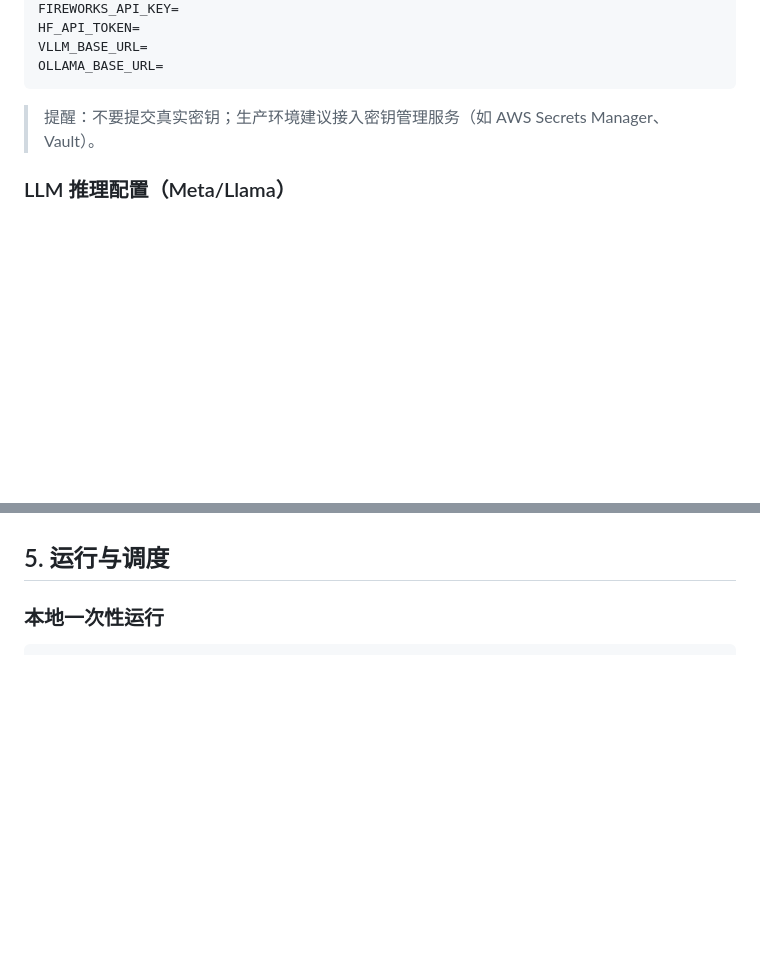
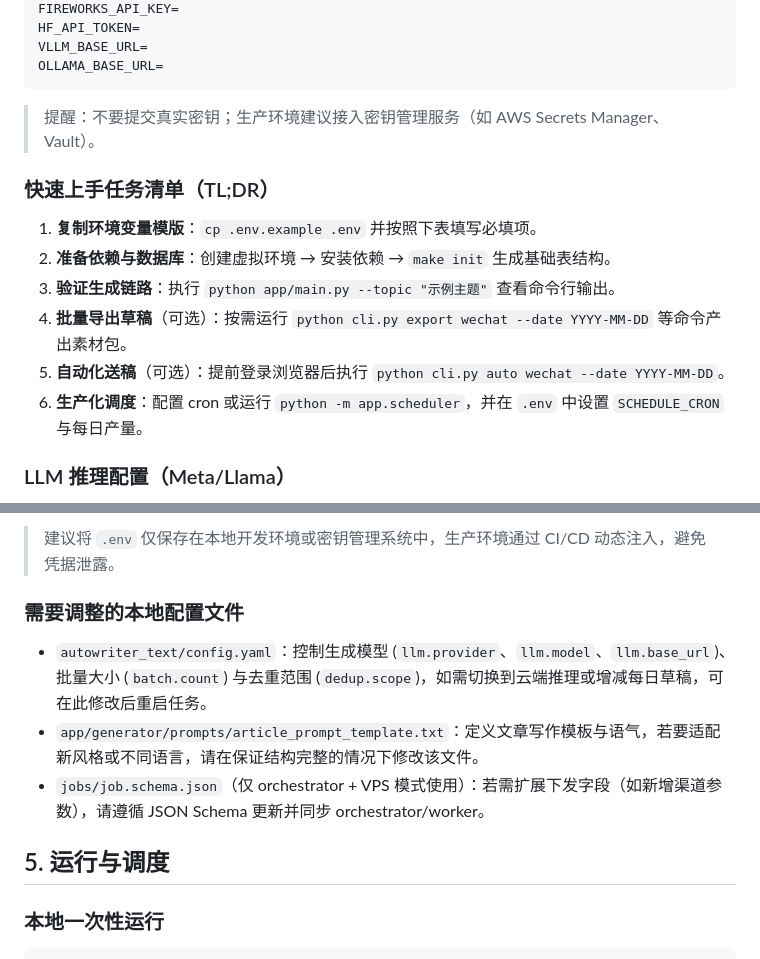
Before and after one commit to alalapi-0/auto-writer, a Markdown page: README.md, 2 parts joined by grey strips. Drawn GitHub-style; blank space fills up the shorter version.

````diff
--- a/README.md
+++ b/README.md
@@ -97,6 +97,14 @@ OLLAMA_BASE_URL=
 ```
 > 提醒：不要提交真实密钥；生产环境建议接入密钥管理服务（如 AWS Secrets Manager、Vault）。
 
+### 快速上手任务清单（TL;DR）
+1. **复制环境变量模版**：`cp .env.example .env` 并按照下表填写必填项。
+2. **准备依赖与数据库**：创建虚拟环境 → 安装依赖 → `make init` 生成基础表结构。
+3. **验证生成链路**：执行 `python app/main.py --topic "示例主题"` 查看命令行输出。
+4. **批量导出草稿**（可选）：按需运行 `python cli.py export wechat --date YYYY-MM-DD` 等命令产出素材包。
+5. **自动化送稿**（可选）：提前登录浏览器后执行 `python cli.py auto wechat --date YYYY-MM-DD`。
+6. **生产化调度**：配置 cron 或运行 `python -m app.scheduler`，并在 `.env` 中设置 `SCHEDULE_CRON` 与每日产量。
+
 ### LLM 推理配置（Meta/Llama）
 - **本地优先（推荐）**：安装 [Ollama](https://ollama.com/download)，执行 `ollama pull llama3.1:8b` 拉取模型，在 `autowriter_text/config.yaml` 中保持 `provider=ollama` 即可使用本地推理。必要时可通过 `.env` 中的 `OLLAMA_BASE_URL` 覆盖服务地址。
 - **云端可选**：若选择 Groq、Fireworks 或 Hugging Face Inference Endpoints，请在 `.env` 中填入对应的 `GROQ_API_KEY`、`FIREWORKS_API_KEY`、`HF_API_TOKEN` 等凭据，并在配置文件中设置合适的 `llm.provider` 与 `llm.model`。自建 vLLM 服务可通过 `VLLM_BASE_URL` 指定地址。
@@ -115,3 +143,9 @@ OLLAMA_BASE_URL=
+> 建议将 `.env` 仅保存在本地开发环境或密钥管理系统中，生产环境通过 CI/CD 动态注入，避免凭据泄露。
+
+### 需要调整的本地配置文件
+- `autowriter_text/config.yaml`：控制生成模型 (`llm.provider`、`llm.model`、`llm.base_url`)、批量大小 (`batch.count`) 与去重范围 (`dedup.scope`)，如需切换到云端推理或增减每日草稿，可在此修改后重启任务。
+- `app/generator/prompts/article_prompt_template.txt`：定义文章写作模板与语气，若要适配新风格或不同语言，请在保证结构完整的情况下修改该文件。
+- `jobs/job.schema.json`（仅 orchestrator + VPS 模式使用）：若需扩展下发字段（如新增渠道参数），请遵循 JSON Schema 更新并同步 orchestrator/worker。
 
 ## 5. 运行与调度
 ### 本地一次性运行
````
Also changed, not shown: other parts of README.md (+20 -0 lines).
